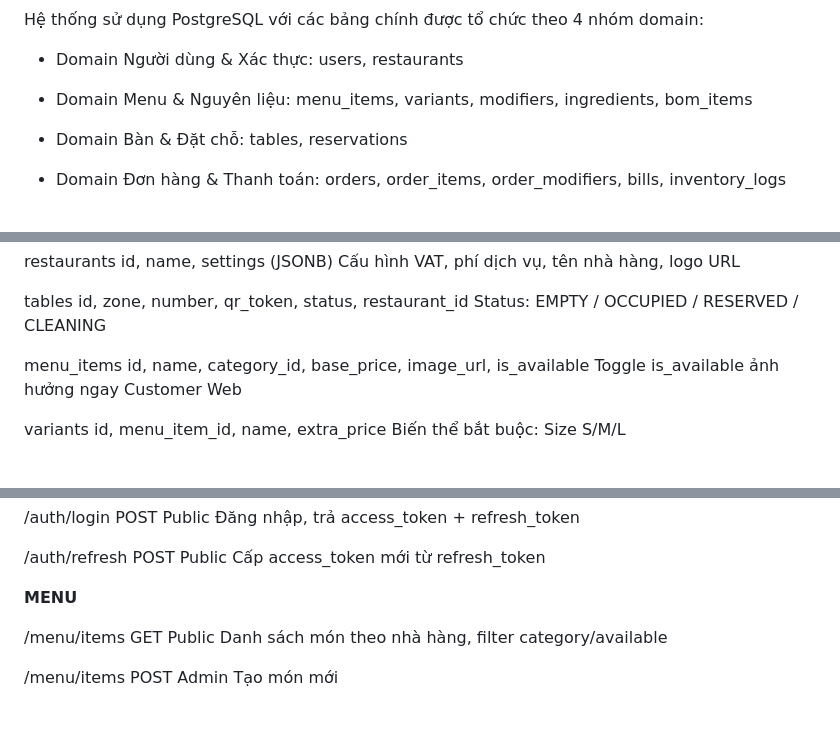
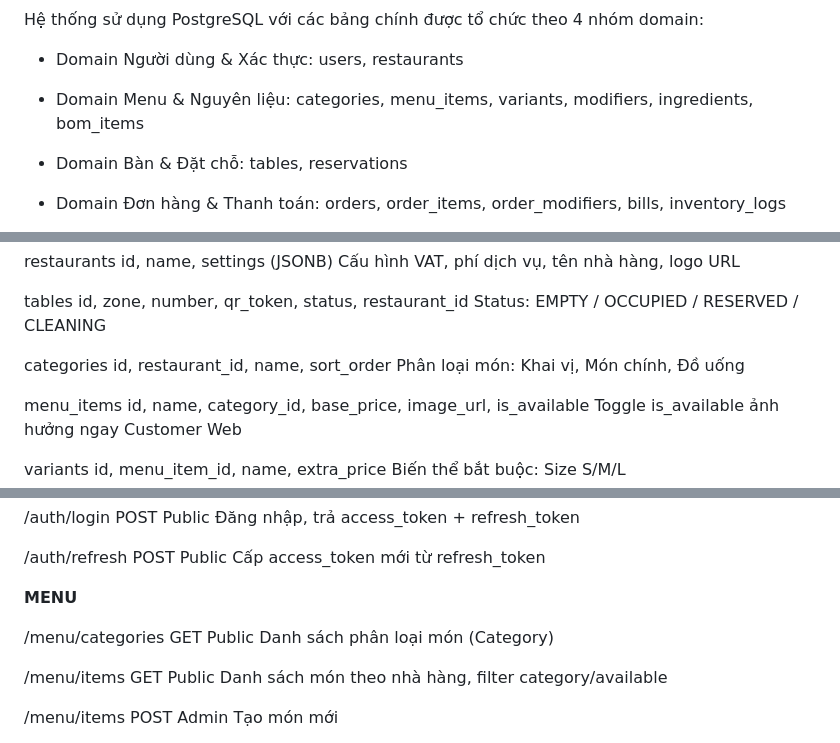
Before and after one commit to gthinh29/ROS, a Markdown page: Tailieu/spec.md, 3 parts joined by grey strips. GitHub-like rendering; blank space fills up the shorter version.

Commit message:
docs(n3): add missing categories table to spec.md database schema

```diff
--- a/Tailieu/spec.md
+++ b/Tailieu/spec.md
@@ -292,7 +292,7 @@ Hệ thống sử dụng PostgreSQL với các bảng chính được tổ chứ
 
 -   Domain Người dùng & Xác thực: users, restaurants
 
--   Domain Menu & Nguyên liệu: menu_items, variants, modifiers, ingredients, bom_items
+-   Domain Menu & Nguyên liệu: categories, menu_items, variants, modifiers, ingredients, bom_items
 
 -   Domain Bàn & Đặt chỗ: tables, reservations
 
@@ -308,6 +308,8 @@ Hệ thống sử dụng PostgreSQL với các bảng chính được tổ chứ
   restaurants       id, name, settings (JSONB)                                                                                      Cấu hình VAT, phí dịch vụ, tên nhà hàng, logo URL
 
   tables            id, zone, number, qr_token, status, restaurant_id                                                               Status: EMPTY / OCCUPIED / RESERVED / CLEANING
+
+  categories        id, restaurant_id, name, sort_order                                                             Phân loại món: Khai vị, Món chính, Đồ uống
 
   menu_items        id, name, category_id, base_price, image_url, is_available                                                      Toggle is_available ảnh hưởng ngay Customer Web
 
@@ -514,6 +516,8 @@ Dành cho khách không dùng điện thoại hoặc không muốn tự thao tá
   /auth/refresh                     POST             Public          Cấp access_token mới từ refresh_token
 
   **MENU**
+
+  /menu/categories                  GET              Public          Danh sách phân loại món (Category)
 
   /menu/items                       GET              Public          Danh sách món theo nhà hàng, filter category/available
 
```
